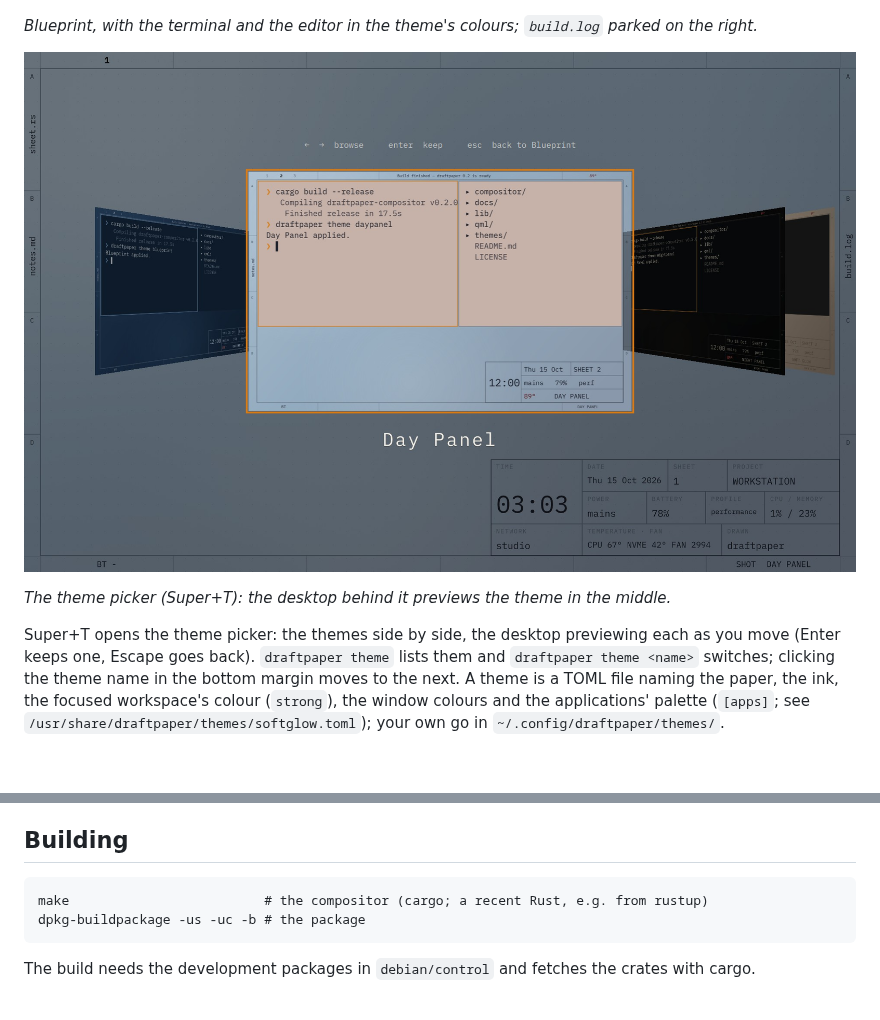
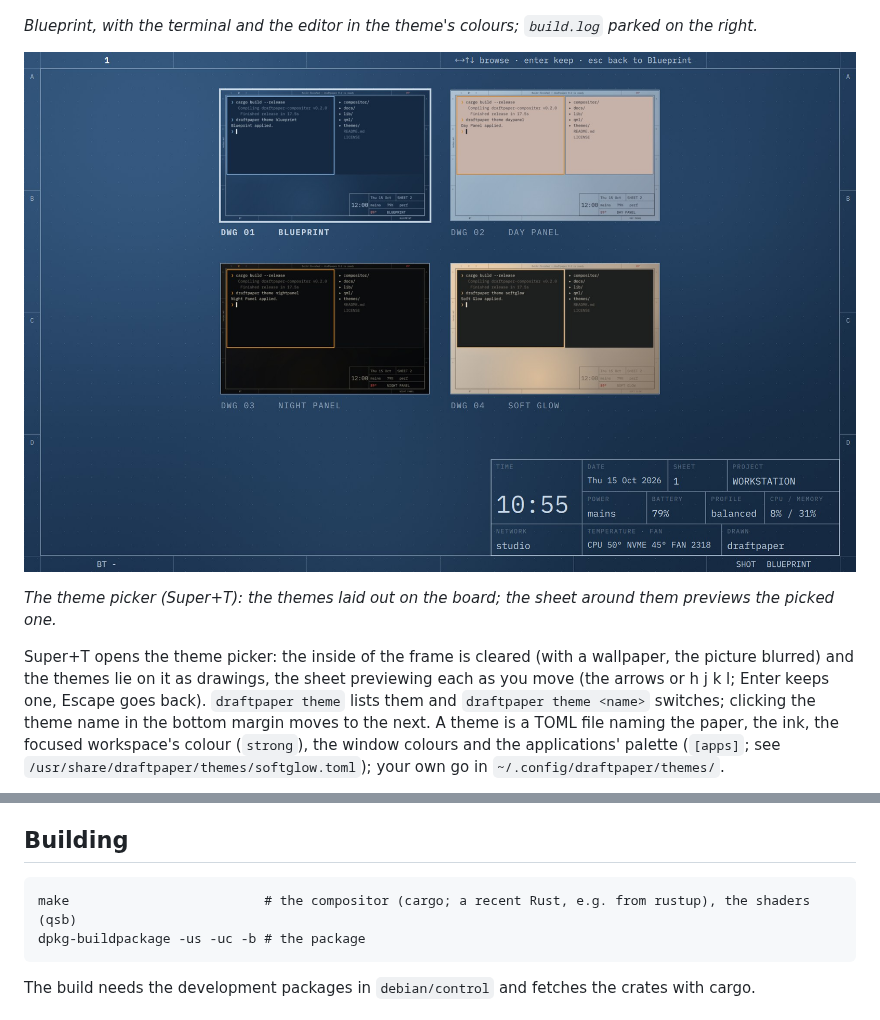
Before and after one commit to 0x64616e6e/draftpaper, a Markdown page: README.md, 2 parts joined by grey strips. Rendered like a GitHub page; pictures changed too: docs/picker.jpg; blank space fills up the shorter version.

Commit message:
The theme picker: the themes as drawings on the board
The cover flow's turned, shaded cards gave way to a flat layout that
belongs to the sheet: the inside of the frame is cleared to the sheet's
own paper (board.frag, the compositor's paper shader worked out over the
whole output, so it meets the margins without a seam), or with a
wallpaper the picture blurred, and the themes lie on it in a grid, all
the same size, each with a drawing label; the picked one is outlined in
heavier ink. The margins keep previewing the picked theme, the keys are
lettered in the top margin, and the title block shows when no window
covers it. Up and down (k, j) move by rows.

```diff
--- a/README.md
+++ b/README.md
@@ -215,8 +215,9 @@ the focused workspace and window lit in amber, warnings in red).
 
-*The theme picker (Super+T): the desktop behind it previews the theme in the middle.*
+*The theme picker (Super+T): the themes laid out on the board; the sheet around them previews the picked one.*
 
-Super+T opens the theme picker: the themes side by side, the desktop previewing each as you move
-(Enter keeps one, Escape goes back). `draftpaper theme` lists them and `draftpaper theme <name>`
+Super+T opens the theme picker: the inside of the frame is cleared (with a wallpaper, the picture
+blurred) and the themes lie on it as drawings, the sheet previewing each as you move (the arrows or
+h j k l; Enter keeps one, Escape goes back). `draftpaper theme` lists them and `draftpaper theme <name>`
 switches; clicking the theme name in the bottom margin moves to the next. A theme is a TOML file naming
 the paper, the ink, the focused workspace's colour (`strong`), the window colours and the applications'
 palette (`[apps]`; see `/usr/share/draftpaper/themes/softglow.toml`); your own go in
@@ -241,7 +242,7 @@ the applications, the readings the shell polls.
 
 ## Building
 
-    make                         # the compositor (cargo; a recent Rust, e.g. from rustup)
+    make                         # the compositor (cargo; a recent Rust, e.g. from rustup), the shaders (qsb)
     dpkg-buildpackage -us -uc -b # the package
 
 The build needs the development packages in `debian/control` and fetches the crates with cargo.
```
Also changed, not shown: other parts of README.md (+1 -1 lines), 7 other files.
